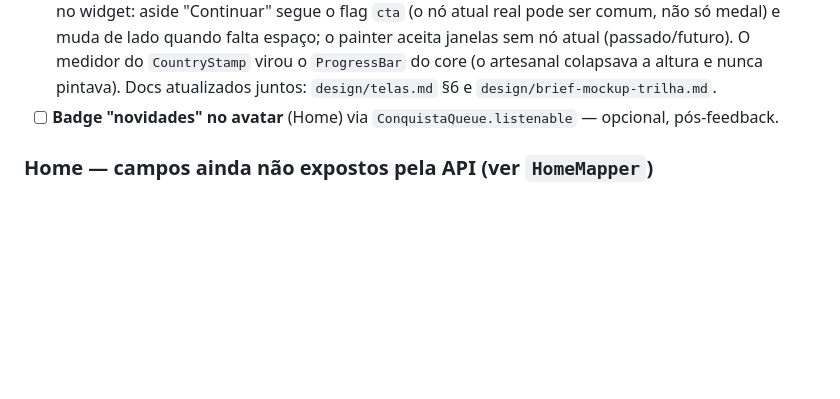
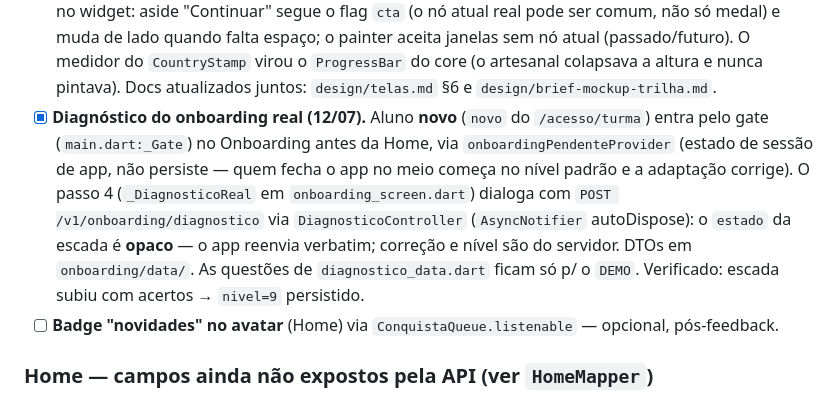
Before and after one commit to mateusdsoc/VocabKids, a Markdown page: design/notas-implementacao.md, the part around the change. Rendered like a GitHub page; blank space fills up the shorter version.

```diff
--- a/design/notas-implementacao.md
+++ b/design/notas-implementacao.md
@@ -372,6 +372,16 @@ O Passaporte agora é a coleção real do aluno, e a fila de reveals é
       `CountryStamp` virou o `ProgressBar` do core (o artesanal colapsava a
       altura e nunca pintava). Docs atualizados juntos: `design/telas.md`
       §6 e `design/brief-mockup-trilha.md`.
+- [x] **Diagnóstico do onboarding real (12/07).** Aluno **novo** (`novo` do
+      `/acesso/turma`) entra pelo gate (`main.dart:_Gate`) no Onboarding antes
+      da Home, via `onboardingPendenteProvider` (estado de sessão de app, não
+      persiste — quem fecha o app no meio começa no nível padrão e a adaptação
+      corrige). O passo 4 (`_DiagnosticoReal` em `onboarding_screen.dart`)
+      dialoga com `POST /v1/onboarding/diagnostico` via `DiagnosticoController`
+      (`AsyncNotifier` autoDispose): o `estado` da escada é **opaco** — o app
+      reenvia verbatim; correção e nível são do servidor. DTOs em
+      `onboarding/data/`. As questões de `diagnostico_data.dart` ficam só p/
+      o `DEMO`. Verificado: escada subiu com acertos → `nivel=9` persistido.
 - [ ] **Badge "novidades" no avatar** (Home) via `ConquistaQueue.listenable` —
       opcional, pós-feedback.
 
```
Also changed, not shown: CLAUDE.md (+5 -3 lines), HANDOFF.md (+107 -31 lines).
